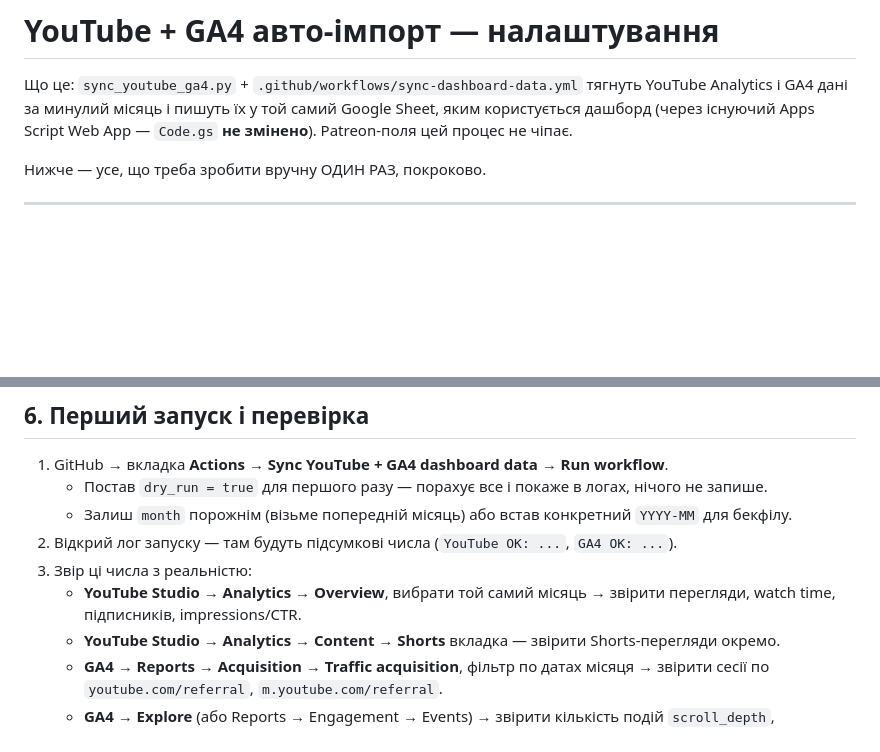
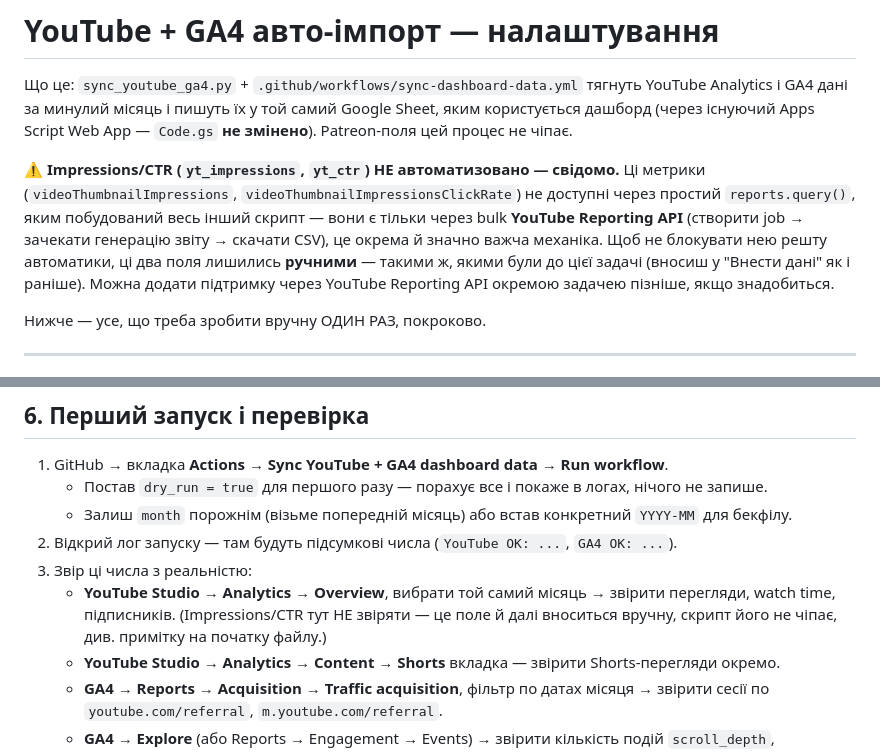
Before and after one commit to vrkings/Patreon_dashboard, a Markdown page: README_YOUTUBE_GA4_SYNC.md, 2 parts joined by grey strips. Drawn GitHub-style; blank space fills up the shorter version.

```diff
--- a/README_YOUTUBE_GA4_SYNC.md
+++ b/README_YOUTUBE_GA4_SYNC.md
@@ -4,6 +4,14 @@
 YouTube Analytics і GA4 дані за минулий місяць і пишуть їх у той самий Google Sheet,
 яким користується дашборд (через існуючий Apps Script Web App — `Code.gs` **не змінено**).
 Patreon-поля цей процес не чіпає.
+
+⚠️ **Impressions/CTR (`yt_impressions`, `yt_ctr`) НЕ автоматизовано — свідомо.** Ці метрики
+(`videoThumbnailImpressions`, `videoThumbnailImpressionsClickRate`) не доступні через простий
+`reports.query()`, яким побудований весь інший скрипт — вони є тільки через bulk **YouTube
+Reporting API** (створити job → зачекати генерацію звіту → скачати CSV), це окрема й значно
+важча механіка. Щоб не блокувати нею решту автоматики, ці два поля лишились **ручними** —
+такими ж, якими були до цієї задачі (вносиш у "Внести дані" як і раніше). Можна додати
+підтримку через YouTube Reporting API окремою задачею пізніше, якщо знадобиться.
 
 Нижче — усе, що треба зробити вручну ОДИН РАЗ, покроково.
 
@@ -153,7 +161,8 @@ Apps Script → Deploy → Manage deployments). Скопіюй цей URL у с
 2. Відкрий лог запуску — там будуть підсумкові числа (`YouTube OK: ...`, `GA4 OK: ...`).
 3. Звір ці числа з реальністю:
    - **YouTube Studio → Analytics → Overview**, вибрати той самий місяць →
-     звірити перегляди, watch time, підписників, impressions/CTR.
+     звірити перегляди, watch time, підписників. (Impressions/CTR тут НЕ звіряти — це поле
+     й далі вноситься вручну, скрипт його не чіпає, див. примітку на початку файлу.)
    - **YouTube Studio → Analytics → Content → Shorts** вкладка — звірити Shorts-перегляди окремо.
    - **GA4 → Reports → Acquisition → Traffic acquisition**, фільтр по датах місяця →
      звірити сесії по `youtube.com/referral`, `m.youtube.com/referral`.
```
